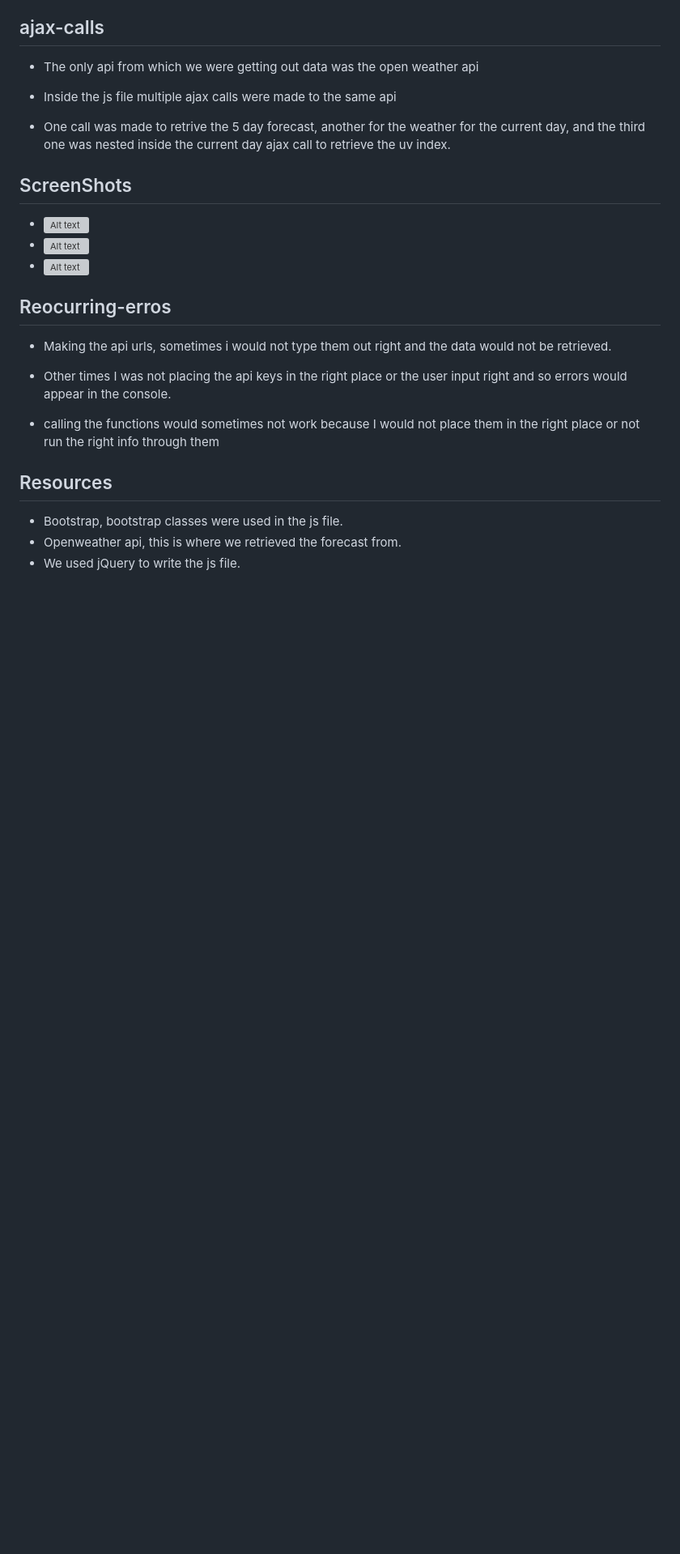
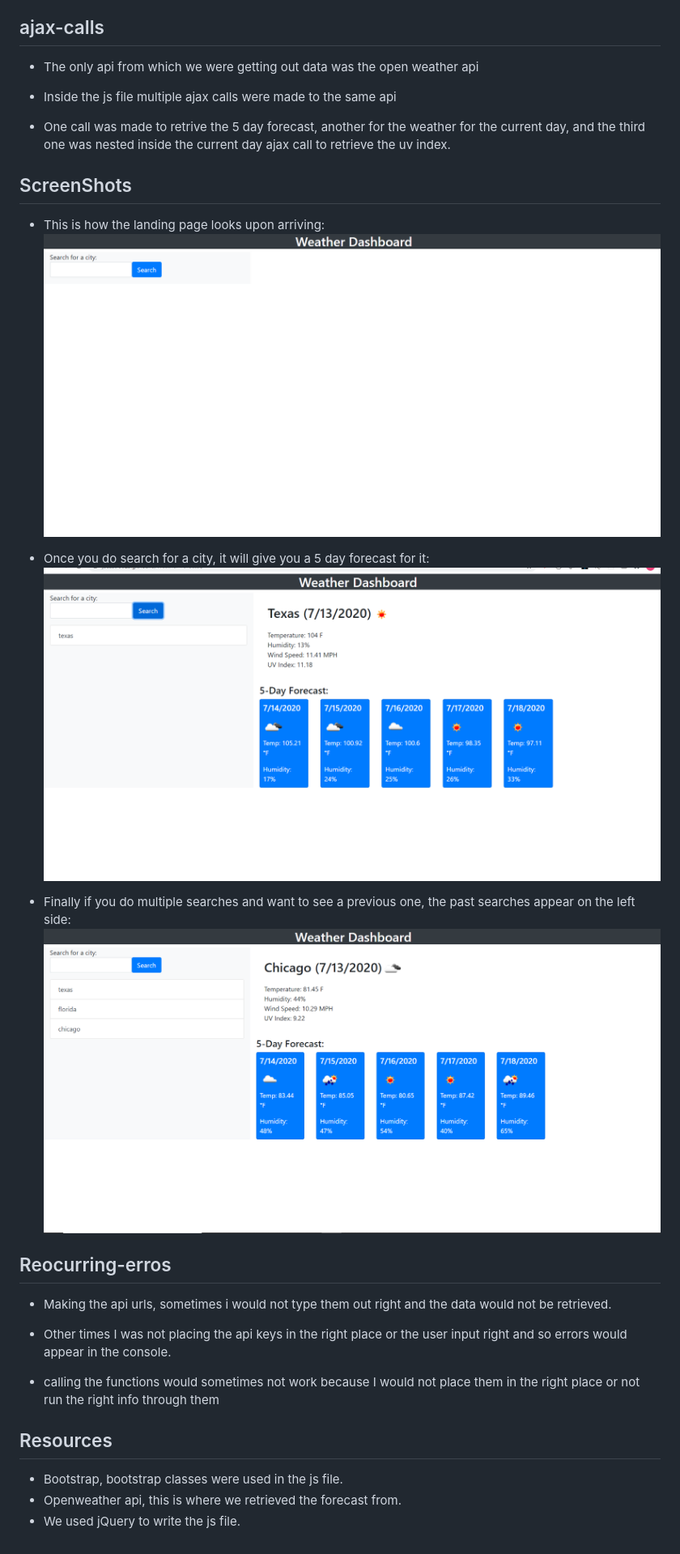
Before and after one commit to jacastro023/Weather-Forecast, a Markdown page: README.md, the part around the change. Shown: that part at 81% size. Rendered like a GitHub page; pictures changed too: img/one.png (added), img/search.png (added), img/start.png (added); blank space fills up the shorter version; grey boxes are pictures that could not be loaded.

Commit message:
added screenshots

```diff
--- a/README.md
+++ b/README.md
@@ -21,9 +21,14 @@
 * One call was made to retrive the 5 day forecast, another for the weather for the current day, and the third one was nested inside the current day ajax call to retrieve the uv index.
 
 ## ScreenShots
-* ![Alt text](/relative/path/to/img.jpg?raw=true "Optional Title")
-* ![Alt text](/relative/path/to/img.jpg?raw=true "Optional Title")
-* ![Alt text](/relative/path/to/img.jpg?raw=true "Optional Title")
+* This is how the landing page looks upon arriving:
+  ![Alt text](img/start.png "Landing Page")
+
+* Once you do search for a city, it will give you a 5 day forecast for it:
+  ![Alt text](img/one.png "After Searching")
+
+* Finally if you do multiple searches and want to see a previous one, the past searches appear on the left side:
+  ![Alt text](img/search.png "Past Searches")
 
 ## Reocurring-erros
 * Making the api urls, sometimes i would not type them out right and the data would not be retrieved.
```
